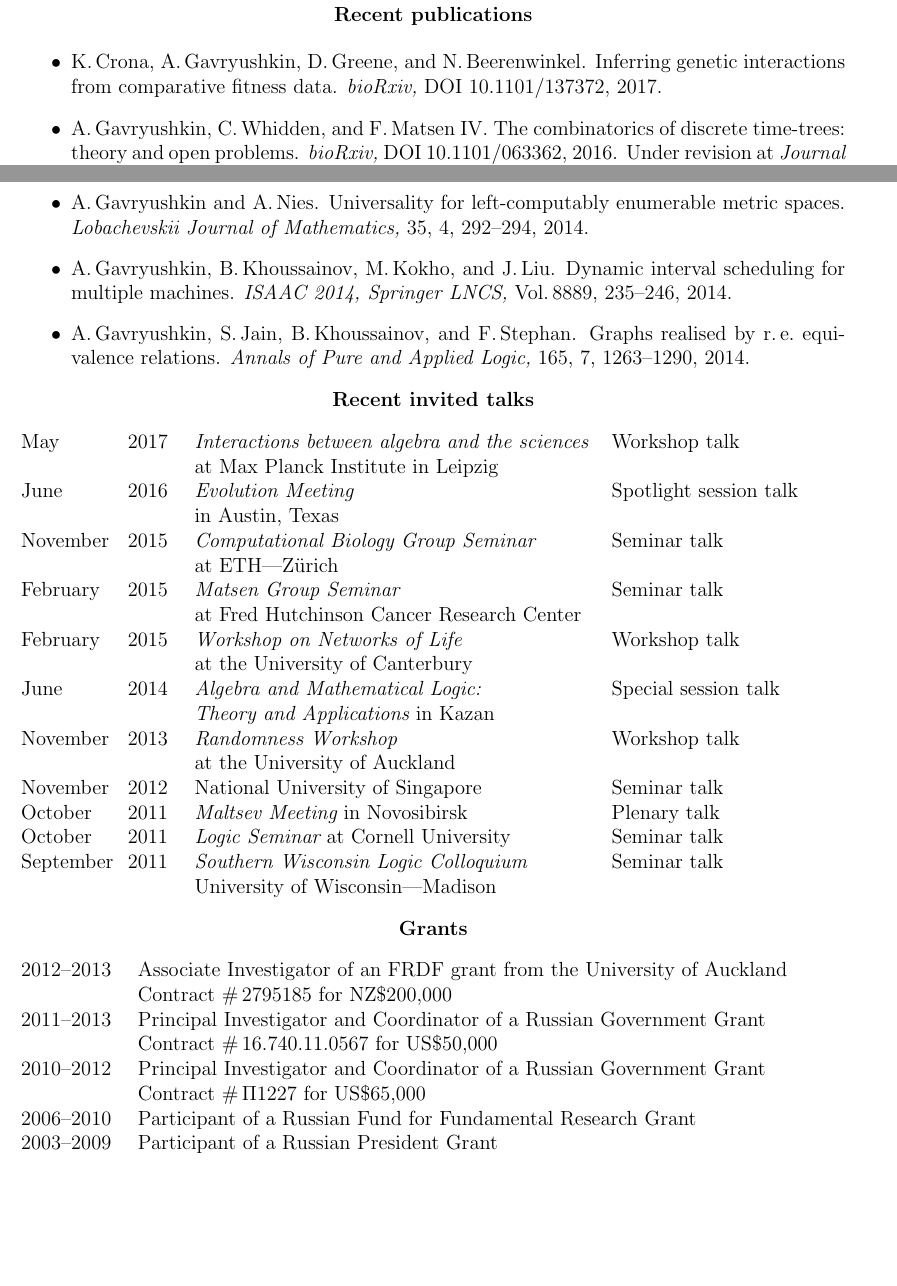
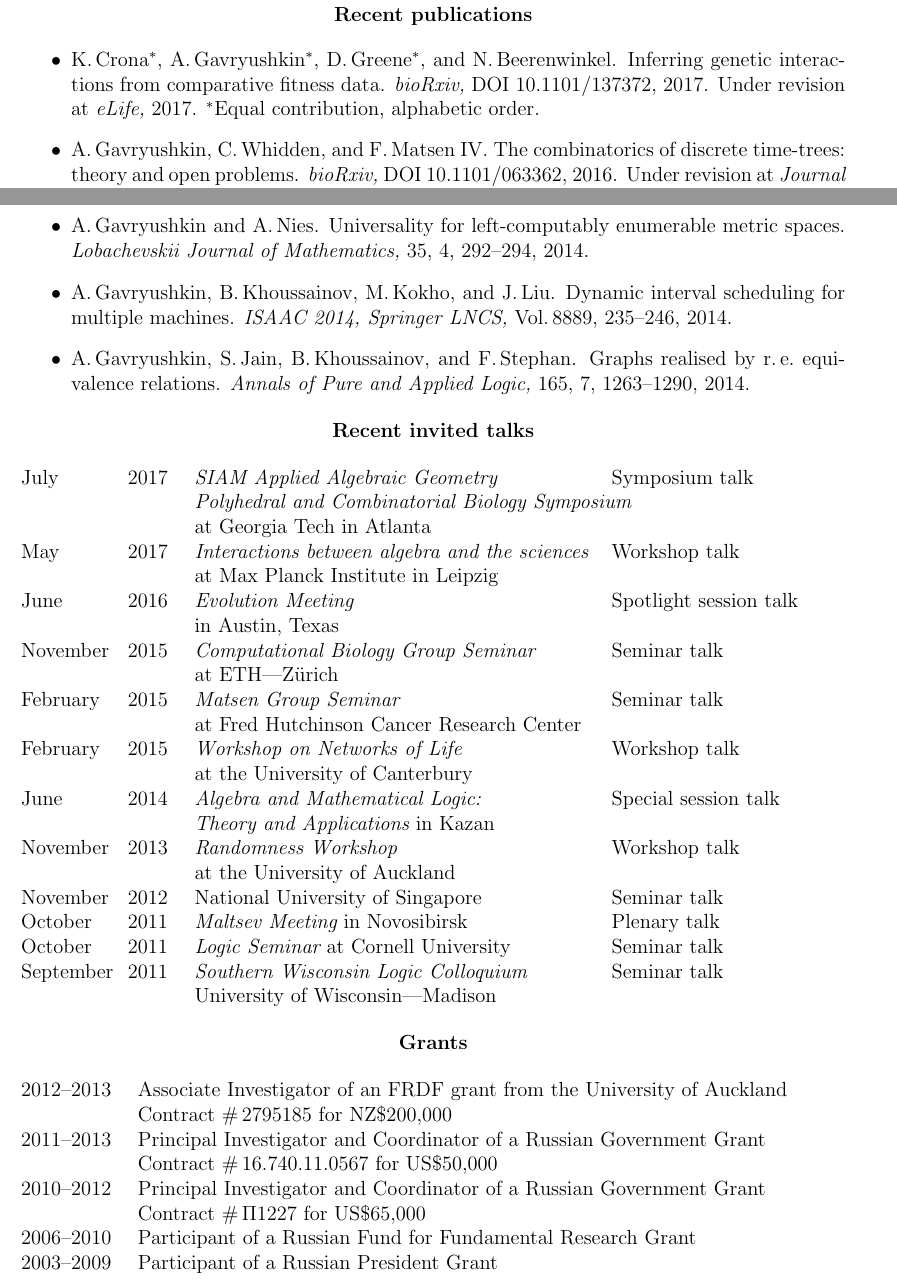
Before and after one commit to gavruskin/gavruskin.github.io, a LaTeX CV (AGcv_short.tex): two parts of pages 2 and 3 of 4, joined at a grey line, cut so that both start at the same text, the shorter picture padded with empty space. Compiled offline with pdfLaTeX.

Commit message:
fitlands under revision! + SIAM AG

```diff
--- a/AGcv_short.tex
+++ b/AGcv_short.tex
@@ -104,9 +104,11 @@ September	\>2009\>--\>December	\>2014	\> Senior Lecturer		\> Irkutsk State Unive
 \centerline{\bf Recent publications}
 }
 \begin{itemize}
-\item K.\,Crona, A.\,Gavryushkin, D.\,Greene, and N.\,Beerenwinkel.
+\item K.\,Crona$^*$, A.\,Gavryushkin$^*$, D.\,Greene$^*$, and N.\,Beerenwinkel.
 	Inferring genetic interactions from comparative fitness data.
 	{\em bioRxiv,} DOI 10.1101/137372, 2017.
+	Under revision at {\em eLife,} 2017.
+	$^*$Equal contribution, alphabetic order.
 \item A.\,Gavryushkin, C.\,Whidden, and F.\,Matsen IV.
 	The combinatorics of discrete time-trees: theory and open problems.
 	{\em bioRxiv,} DOI 10.1101/063362, 2016.
@@ -197,6 +199,9 @@ September	\>2009\>--\>December	\>2014	\> Senior Lecturer		\> Irkutsk State Unive
 }
 \begin{tabbing}
 0000000000	\= 000000 \= 00000000000000000000000000000000000000000	\= \kill
+July		\> 2017 \> {\em SIAM Applied Algebraic Geometry}\> Symposium talk\\
+		\>      \> {\em Polyhedral and Combinatorial Biology Symposium}\> \\
+		\>      \> at Georgia Tech in Atlanta\> \\
 May		\> 2017 \> {\em Interactions between algebra and the sciences}\> Workshop talk\\
 		\>	\> at Max Planck Institute in Leipzig		\> \\
 June		\> 2016 \> {\em Evolution Meeting}			\> Spotlight session talk\\
@@ -294,6 +299,8 @@ July		\> 2006	\> {\em Computability in Europe} in Swansea 	\> Contributed talk
 \end{tabbing}
 }{}
 
+\newpage
+
 \centerline{\bf Students}
 
 \begin{tabbing}
```
Also changed, not shown: AGcv.pdf, AGcv_short.pdf, AGcv_short.tex (4 more changed lines).
